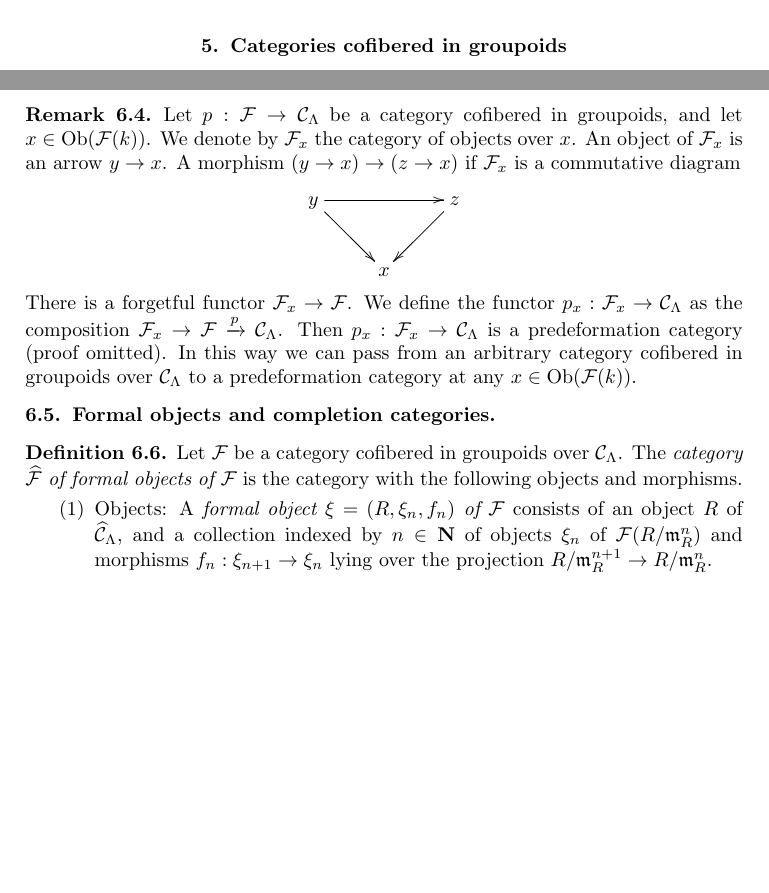
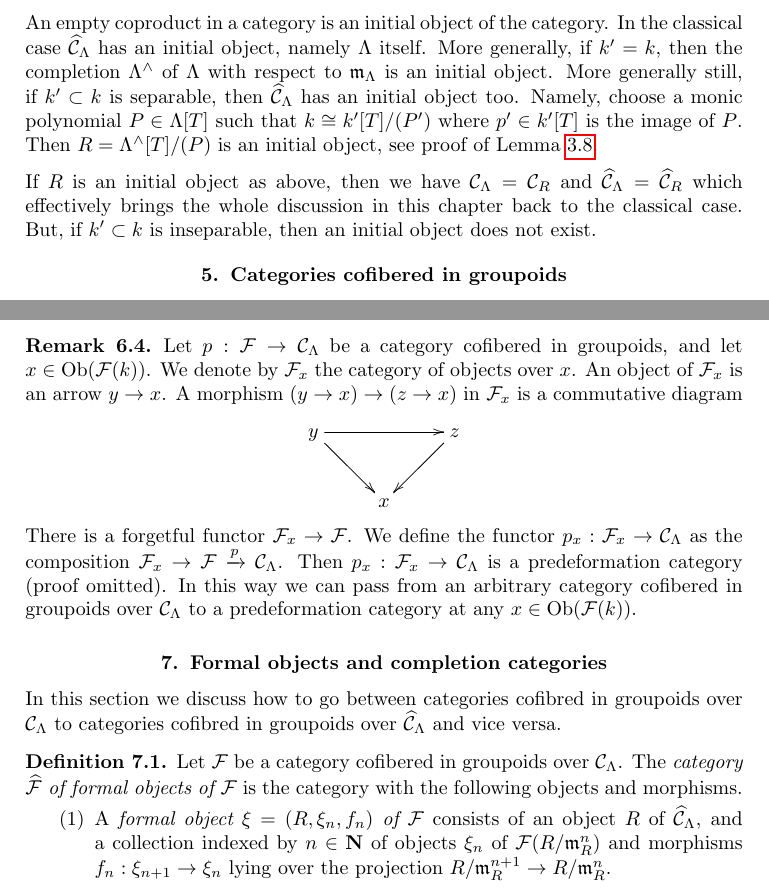
Before and after one commit to stacks/stacks-project, a LaTeX paper (formal-defos.tex): two parts of pages 10 and 12 of 48 before the commit and two parts of pages 10 and 12 of 49 after it, joined at a grey line, cut at the place of the change, the shorter picture padded with empty space. Compiled offline with pdfLaTeX.

Commit message:
More edits to formal-defos.tex

```diff
--- a/formal-defos.tex
+++ b/formal-defos.tex
@@ -837,7 +838,25 @@ Then $R \to C^\wedge$ and $S \to C^\wedge$ turn $C^\wedge$
 into a coproduct in $\widehat{\mathcal{C}}_\Lambda$ (details omitted).
 \end{proof}
 
-
+\noindent
+An empty coproduct in a category is an initial object of the category.
+In the classical case $\widehat{\mathcal{C}}_\Lambda$ has an initial
+object, namely $\Lambda$ itself. More generally, if $k' = k$, then
+the completion $\Lambda^\wedge$ of $\Lambda$ with respect to
+$\mathfrak m_\Lambda$ is an initial object. More generally still, if
+$k' \subset k$ is separable, then $\widehat{\mathcal{C}}_\Lambda$ has an
+initial object too. Namely, choose a monic polynomial $P \in \Lambda[T]$
+such that $k \cong k'[T]/(P')$ where $p' \in k'[T]$ is the image
+of $P$. Then $R = \Lambda^\wedge[T]/(P)$ is an initial object, see proof of
+Lemma \ref{lemma-fiber-product-CLambda}.
+
+\medskip\noindent
+If $R$ is an initial object as above, then we have
+$\mathcal{C}_\Lambda = \mathcal{C}_R$ and
+$\widehat{\mathcal{C}}_\Lambda = \widehat{\mathcal{C}}_R$ which effectively
+brings the whole discussion in this chapter back to the classical case.
+But, if $k' \subset k$ is inseparable, then an initial object does not
+exist.
 
 
 
@@ -1054,7 +1073,7 @@ Let $p: \mathcal{F} \to \mathcal{C}_\Lambda$ be a category cofibered in
 groupoids, and let $x \in \text{Ob}(\mathcal{F}(k))$.  We denote by
 $\mathcal{F}_{x}$ the category of objects over $x$.
 An object of $\mathcal{F}_x$ is an arrow $y \to x$.
-A morphism $(y \to x) \to (z \to x)$ if $\mathcal{F}_x$ is a commutative
+A morphism $(y \to x) \to (z \to x)$ in $\mathcal{F}_x$ is a commutative
 diagram
 $$
 \xymatrix{
@@ -1073,8 +1092,17 @@ to a predeformation category at any $x \in \text{Ob}(\mathcal{F}(k))$.
 \end{remark}
 
 
-\subsection{Formal objects and completion categories}
-\label{subsection-formal-objects}
+
+
+
+
+\section{Formal objects and completion categories}
+\label{section-formal-objects}
+
+\noindent
+In this section we discuss how to go between categories cofibred in
+groupoids over $\mathcal{C}_\Lambda$ to categories cofibred in
+groupoids over $\widehat{\mathcal{C}}_\Lambda$ and vice versa.
 
 \begin{definition}
 \label{definition-formal-objects}
@@ -1083,11 +1111,11 @@ $\mathcal{C}_\Lambda$. The {\it category $\widehat{\mathcal{F}}$ of formal
 objects of  $\mathcal{F}$} is the category with the following objects and
 morphisms.
 \begin{enumerate}
-\item Objects: A {\it formal object $\xi = (R, \xi_n, f_n)$ of $\mathcal{F}$}
+\item A {\it formal object $\xi = (R, \xi_n, f_n)$ of $\mathcal{F}$}
 consists of an object $R$ of $\widehat{\mathcal{C}}_\Lambda$, and a collection
-indexed by $n \in \mathbf{N}$ of objects $\xi_{n}$ of $\mathcal
-F(R/\mathfrak{m}_R^{n})$ and morphisms $f_{n}: \xi_{n+1} \to \xi_{n}$
-lying over the projection $R/\mathfrak{m}_R^{n+1} \to
-R/\mathfrak{m}_R^{n}$.
-\item Morphisms: Let $\xi = (R,\xi_n,f_n)$ and $\eta = (S,\eta_n,g_n)$ be
+indexed by $n \in \mathbf{N}$ of objects $\xi_{n}$ of
+$\mathcal{F}(R/\mathfrak m_R^n)$ and morphisms
+$f_n : \xi_{n + 1} \to \xi_n$ lying over the projection
+$R/\mathfrak m_R^{n + 1} \to R/\mathfrak m_R^n$.
+\item Let $\xi = (R, \xi_n, f_n)$ and $\eta = (S, \eta_n, g_n)$ be
 formal objects of $\mathcal{F}$.  A {\it morphism $a: \xi \to \eta$ of
```
Also changed, not shown: formal-defos.tex (26 more changed lines).
